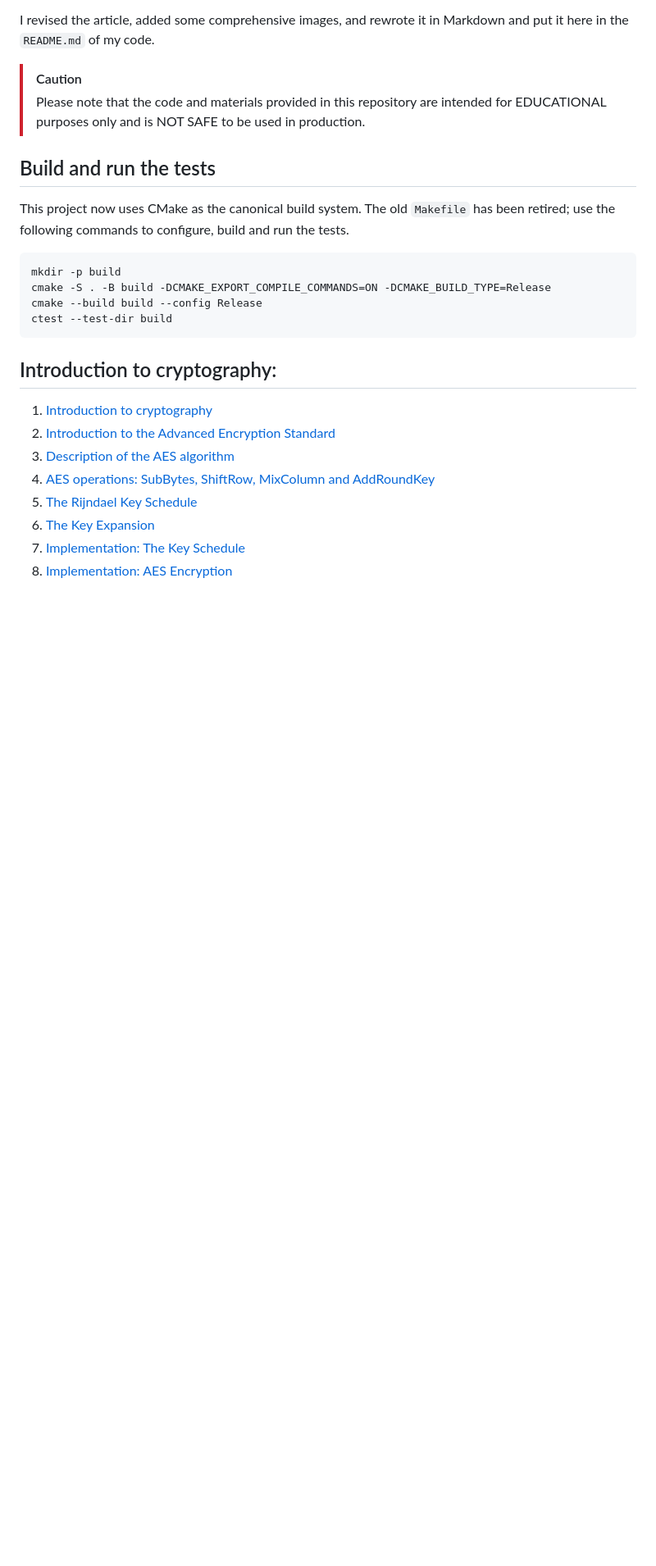
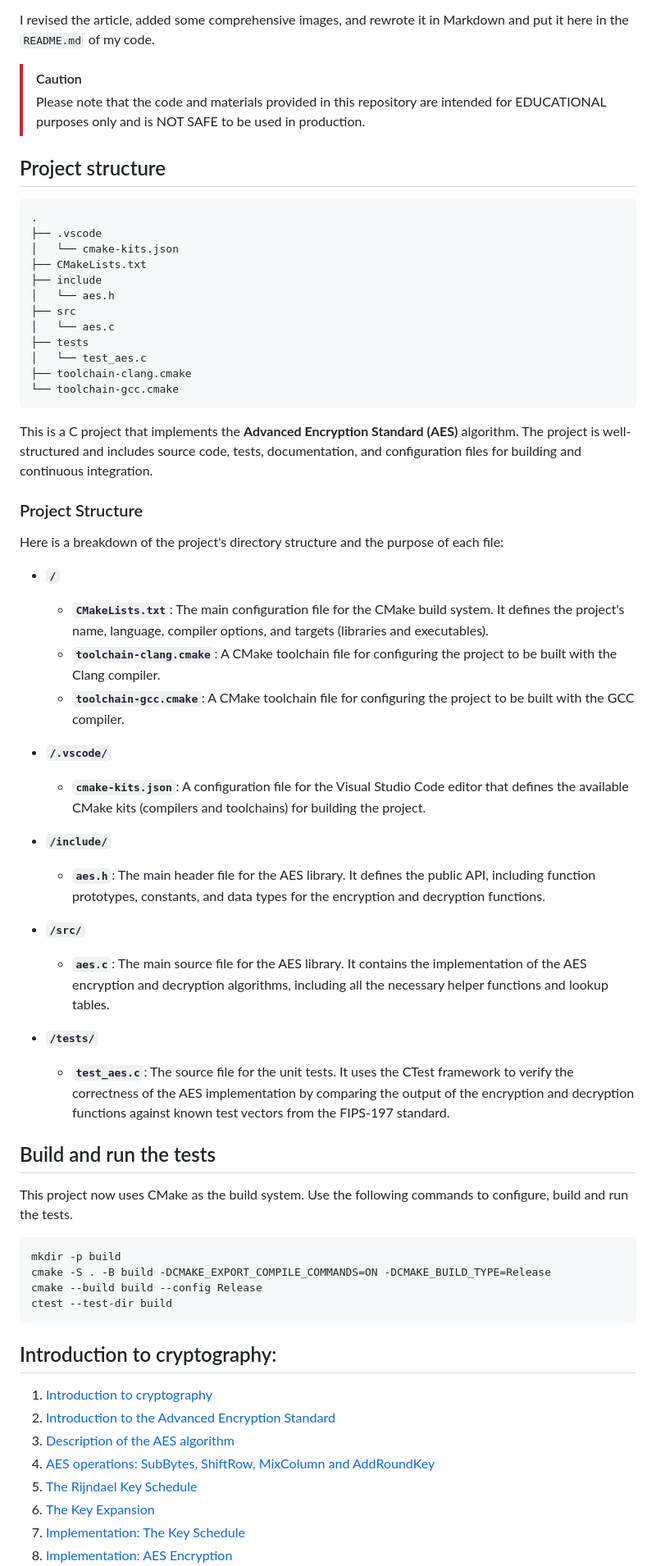
Before and after one commit to m3y54m/aes-in-c, a Markdown page: README.md, the part around the change. Shown at 82% size. Drawn GitHub-style; blank space fills up the shorter version.

````diff
--- a/README.md
+++ b/README.md
@@ -7,10 +7,49 @@ I revised the article, added some comprehensive images, and rewrote it in Markdo
 > [!CAUTION]
 > Please note that the code and materials provided in this repository are intended for EDUCATIONAL purposes only and is NOT SAFE to be used in production.
 
+## Project structure
+
+```
+.
+├── .vscode
+│   └── cmake-kits.json
+├── CMakeLists.txt
+├── include
+│   └── aes.h
+├── src
+│   └── aes.c
+├── tests
+│   └── test_aes.c
+├── toolchain-clang.cmake
+└── toolchain-gcc.cmake
+```
+
+This is a C project that implements the **Advanced Encryption Standard (AES)** algorithm. The project is well-structured and includes source code, tests, documentation, and configuration files for building and continuous integration.
+
+### Project Structure
+
+Here is a breakdown of the project's directory structure and the purpose of each file:
+
+* **`/`**
+    * **`CMakeLists.txt`**: The main configuration file for the CMake build system. It defines the project's name, language, compiler options, and targets (libraries and executables).
+    * **`toolchain-clang.cmake`**: A CMake toolchain file for configuring the project to be built with the Clang compiler.
+    * **`toolchain-gcc.cmake`**: A CMake toolchain file for configuring the project to be built with the GCC compiler.
+
+* **`/.vscode/`**
+    * **`cmake-kits.json`**: A configuration file for the Visual Studio Code editor that defines the available CMake kits (compilers and toolchains) for building the project.
+
+* **`/include/`**
+    * **`aes.h`**: The main header file for the AES library. It defines the public API, including function prototypes, constants, and data types for the encryption and decryption functions.
+
+* **`/src/`**
+    * **`aes.c`**: The main source file for the AES library. It contains the implementation of the AES encryption and decryption algorithms, including all the necessary helper functions and lookup tables.
+
+* **`/tests/`**
+    * **`test_aes.c`**: The source file for the unit tests. It uses the CTest framework to verify the correctness of the AES implementation by comparing the output of the encryption and decryption functions against known test vectors from the FIPS-197 standard.
+
 ## Build and run the tests
 
-This project now uses CMake as the canonical build system. The old
-`Makefile` has been retired; use the following commands to configure,
+This project now uses CMake as the build system. Use the following commands to configure,
 build and run the tests.
 
 ```
````
